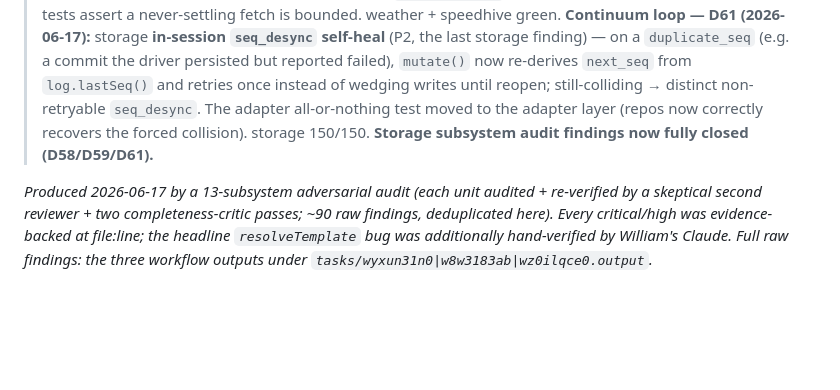
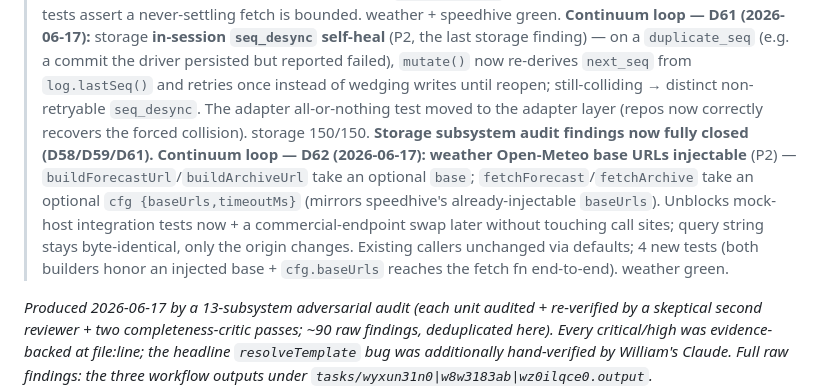
Before and after one commit to theoseleve-glitch/hackaton2026, a Markdown page: RaceLab/docs/PERFECTION_CHECKLIST.md, the part around the change. Drawn GitHub-style; blank space fills up the shorter version.

```diff
--- a/RaceLab/docs/PERFECTION_CHECKLIST.md
+++ b/RaceLab/docs/PERFECTION_CHECKLIST.md
@@ -6,6 +6,7 @@
 > **Continuum loop — D59 (2026-06-17):** storage **sqlite `commit()` duplicate-seq divergence** (P2) fixed — `commit()` (the path `mutate()` uses) now disambiguates a seq collision to `duplicate_seq` instead of a generic `driver_error`, matching `append()`/memory/kv; uniformity test extended to `commit()` across all adapters. storage 148/148. *(Remaining storage P2: the in-session `seq_desync` self-heal — own iteration, lower priority now D58 removed the main trigger.)*
 > **Continuum loop — D60 (2026-06-17):** **weather + speedhive request timeouts** (P2) — every network request is now bounded by a clearable `Promise.race` timeout (default 10s) so a hung upstream returns `network_error` instead of blocking the caller forever; tests assert a never-settling fetch is bounded. weather + speedhive green.
 > **Continuum loop — D61 (2026-06-17):** storage **in-session `seq_desync` self-heal** (P2, the last storage finding) — on a `duplicate_seq` (e.g. a commit the driver persisted but reported failed), `mutate()` now re-derives `next_seq` from `log.lastSeq()` and retries once instead of wedging writes until reopen; still-colliding → distinct non-retryable `seq_desync`. The adapter all-or-nothing test moved to the adapter layer (repos now correctly recovers the forced collision). storage 150/150. **Storage subsystem audit findings now fully closed (D58/D59/D61).**
+> **Continuum loop — D62 (2026-06-17):** **weather Open-Meteo base URLs injectable** (P2) — `buildForecastUrl`/`buildArchiveUrl` take an optional `base`; `fetchForecast`/`fetchArchive` take an optional `cfg {baseUrls,timeoutMs}` (mirrors speedhive's already-injectable `baseUrls`). Unblocks mock-host integration tests now + a commercial-endpoint swap later without touching call sites; query string stays byte-identical, only the origin changes. Existing callers unchanged via defaults; 4 new tests (both builders honor an injected base + `cfg.baseUrls` reaches the fetch fn end-to-end). weather green.
 
 
 *Produced 2026-06-17 by a 13-subsystem adversarial audit (each unit audited + re-verified by a skeptical second reviewer + two completeness-critic passes; ~90 raw findings, deduplicated here). Every critical/high was evidence-backed at file:line; the headline `resolveTemplate` bug was additionally hand-verified by William's Claude. Full raw findings: the three workflow outputs under `tasks/wyxun31n0|w8w3183ab|wz0ilqce0.output`.*
```
Also changed, not shown: RaceLab/docs/00_CONTEXT.md (+1 -0 lines).
